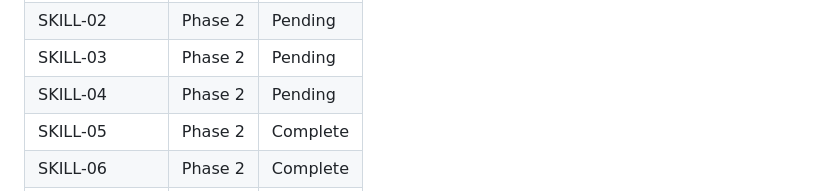
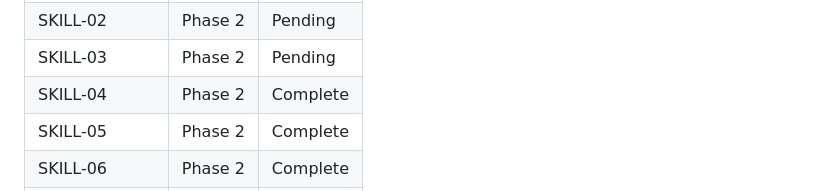
Before and after one commit to hardlypythonnmr/N1, a Markdown page: .planning/REQUIREMENTS.md, the part around one of its changes. Rendered like a GitHub page.

```diff
--- a/.planning/REQUIREMENTS.md
+++ b/.planning/REQUIREMENTS.md
@@ -133,7 +133,7 @@
 | SKILL-01    | Phase 2 | Pending |
 | SKILL-02    | Phase 2 | Pending |
 | SKILL-03    | Phase 2 | Pending |
-| SKILL-04    | Phase 2 | Pending |
+| SKILL-04    | Phase 2 | Complete |
 | SKILL-05    | Phase 2 | Complete |
 | SKILL-06    | Phase 2 | Complete |
 | SKILL-07    | Phase 2 | Complete |
```
Also changed, not shown: other parts of .planning/REQUIREMENTS.md (+1 -1 lines), 1 other file.
